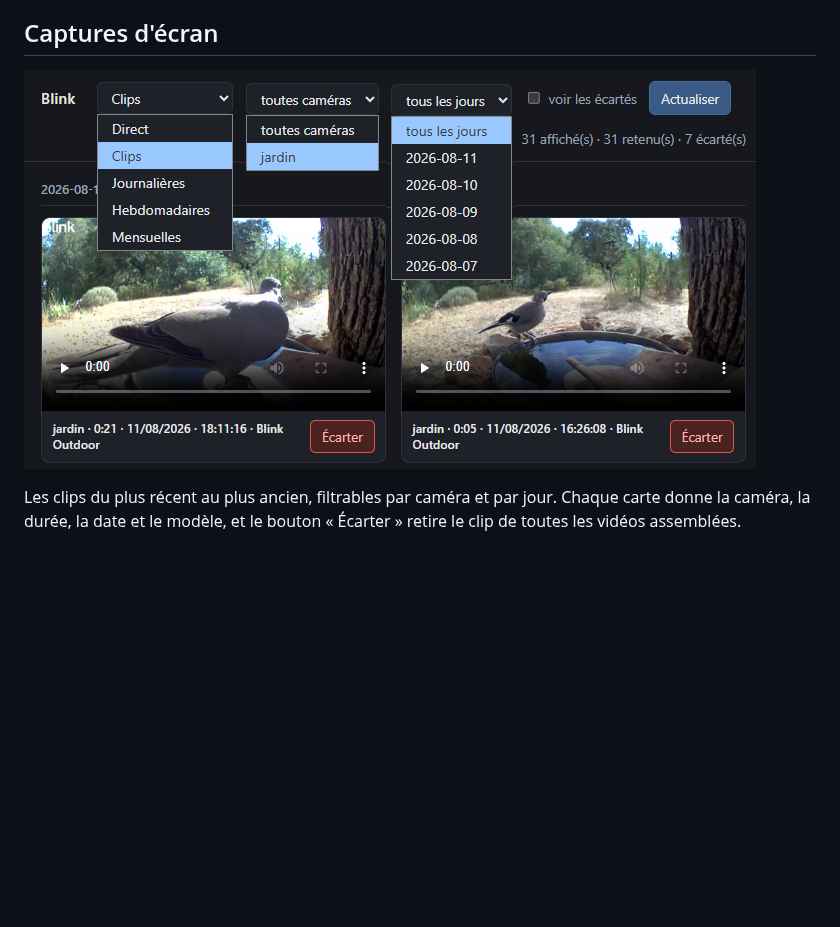
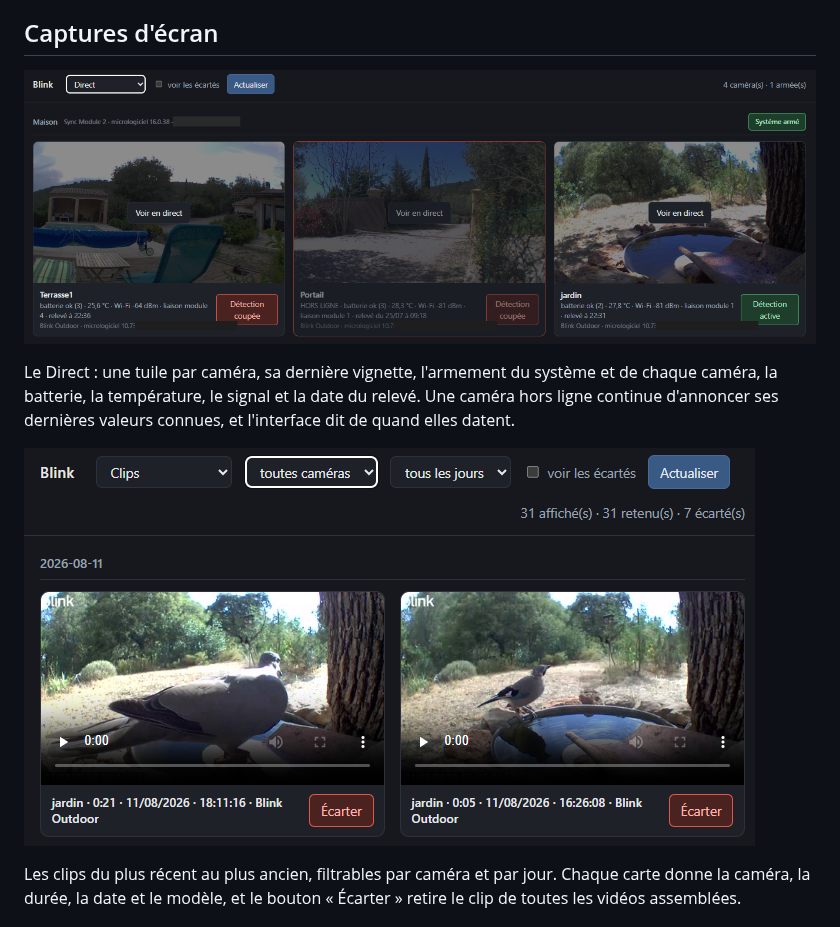
Before and after one commit to nico579/blink2video, a Markdown page: README.fr.md, the part around the change. Drawn GitHub-style; pictures changed too: Screenshots/serve0.PNG (added), Screenshots/serve_direct.PNG (added); blank space fills up the shorter version.

```diff
--- a/README.fr.md
+++ b/README.fr.md
@@ -33,7 +33,14 @@ Tout tourne sur votre machine. Rien n'est envoyé ailleurs.
 
 ## Captures d'écran
 
-![L'onglet Clips](Screenshots/serve1.PNG)
+![L'onglet Direct](Screenshots/serve_direct.PNG)
+
+Le Direct : une tuile par caméra, sa dernière vignette, l'armement du système et
+de chaque caméra, la batterie, la température, le signal et la date du relevé.
+Une caméra hors ligne continue d'annoncer ses dernières valeurs connues, et
+l'interface dit de quand elles datent.
+
+![L'onglet Clips](Screenshots/serve0.PNG)
 
 Les clips du plus récent au plus ancien, filtrables par caméra et par jour.
 Chaque carte donne la caméra, la durée, la date et le modèle, et le bouton
```
Also changed, not shown: README.md (+8 -1 lines).
